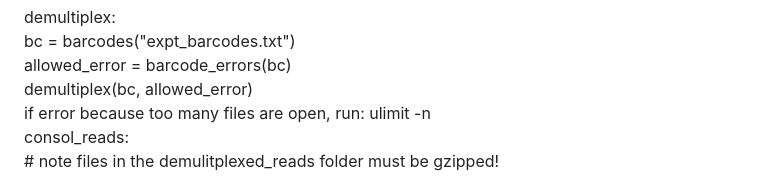
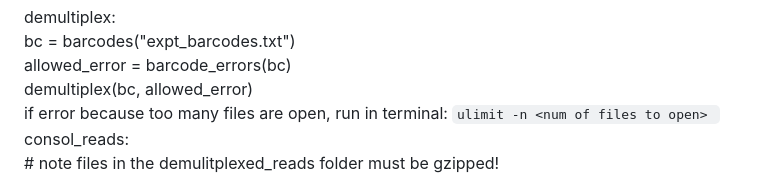
Before and after one commit to mugnierlab/Smith2024, a Markdown page: VSG-AMP-Seq/Readme.md, the part around the change. GitHub-like rendering.

````diff
--- a/VSG-AMP-Seq/Readme.md
+++ b/VSG-AMP-Seq/Readme.md
@@ -65,8 +65,10 @@ To run:\
     bc = barcodes("expt_barcodes.txt")\
     allowed_error = barcode_errors(bc)\
     demultiplex(bc, allowed_error)\
-            if error because too many files are open, run:
+            if error because too many files are open, run in terminal:
+            ```
             ulimit -n <num of files to open>
+            ```
 \
   consol_reads:\
     # note files in the demulitplexed_reads folder must be gzipped!\
````
